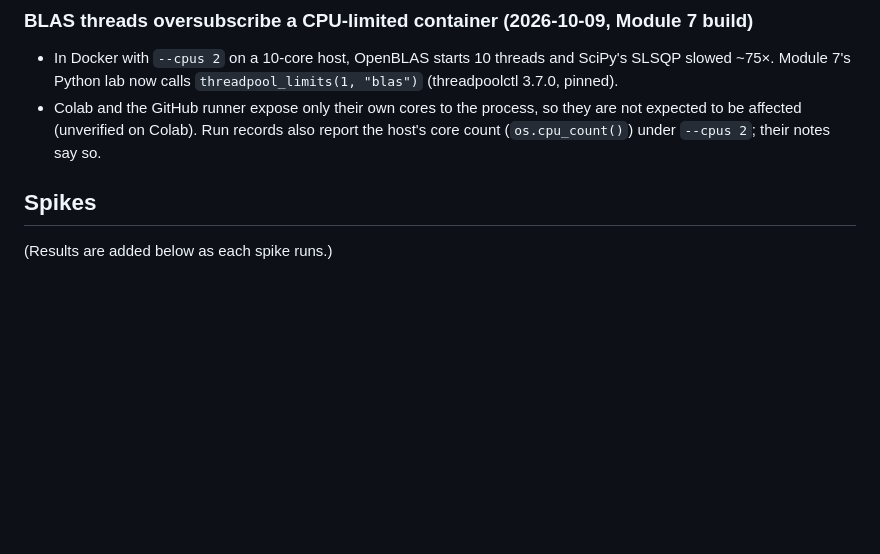
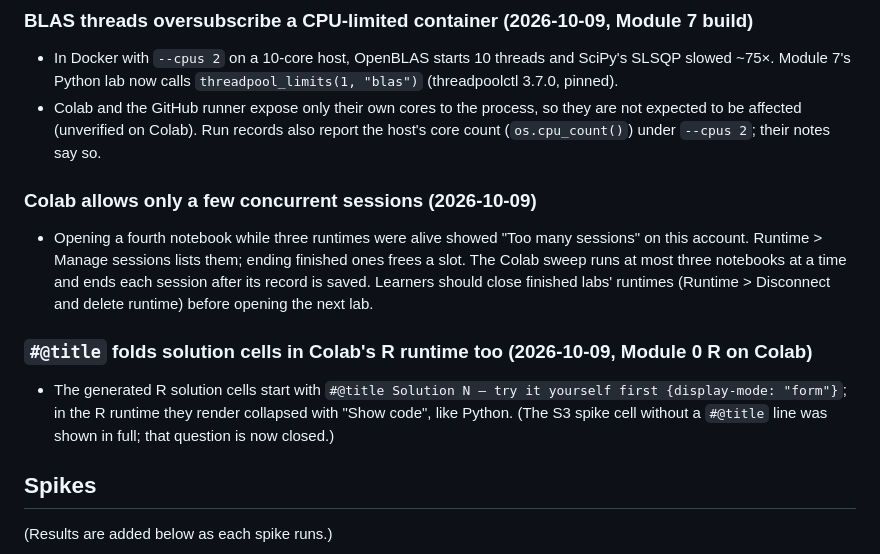
Before and after one commit to project-delphi/marketing-statistics-workshop, a Markdown page: DECISIONS.md, the part around the change. GitHub-like rendering; blank space fills up the shorter version.

Commit message:
Capstone rubric times match the Day 5 timetable; record Colab session limit and R solution folding
Co-Authored-By: Claude Opus 5.5 <noreply@anthropic.com>

```diff
--- a/DECISIONS.md
+++ b/DECISIONS.md
@@ -44,6 +44,17 @@ Newest first within each section.
 - Colab and the GitHub runner expose only their own cores to the process, so they are not expected to be
   affected (unverified on Colab). Run records also report the host's core count (`os.cpu_count()`)
   under `--cpus 2`; their notes say so.
+
+### Colab allows only a few concurrent sessions (2026-10-09)
+- Opening a fourth notebook while three runtimes were alive showed "Too many sessions" on this account.
+  Runtime > Manage sessions lists them; ending finished ones frees a slot. The Colab sweep runs at most
+  three notebooks at a time and ends each session after its record is saved. Learners should close
+  finished labs' runtimes (Runtime > Disconnect and delete runtime) before opening the next lab.
+
+### `#@title` folds solution cells in Colab's R runtime too (2026-10-09, Module 0 R on Colab)
+- The generated R solution cells start with `#@title Solution N — try it yourself first {display-mode: "form"}`;
+  in the R runtime they render collapsed with "Show code", like Python. (The S3 spike cell without a
+  `#@title` line was shown in full; that question is now closed.)
 
 ## Spikes
 
```
Also changed, not shown: briefs/12-capstone-rubric.md (+7 -7 lines).
